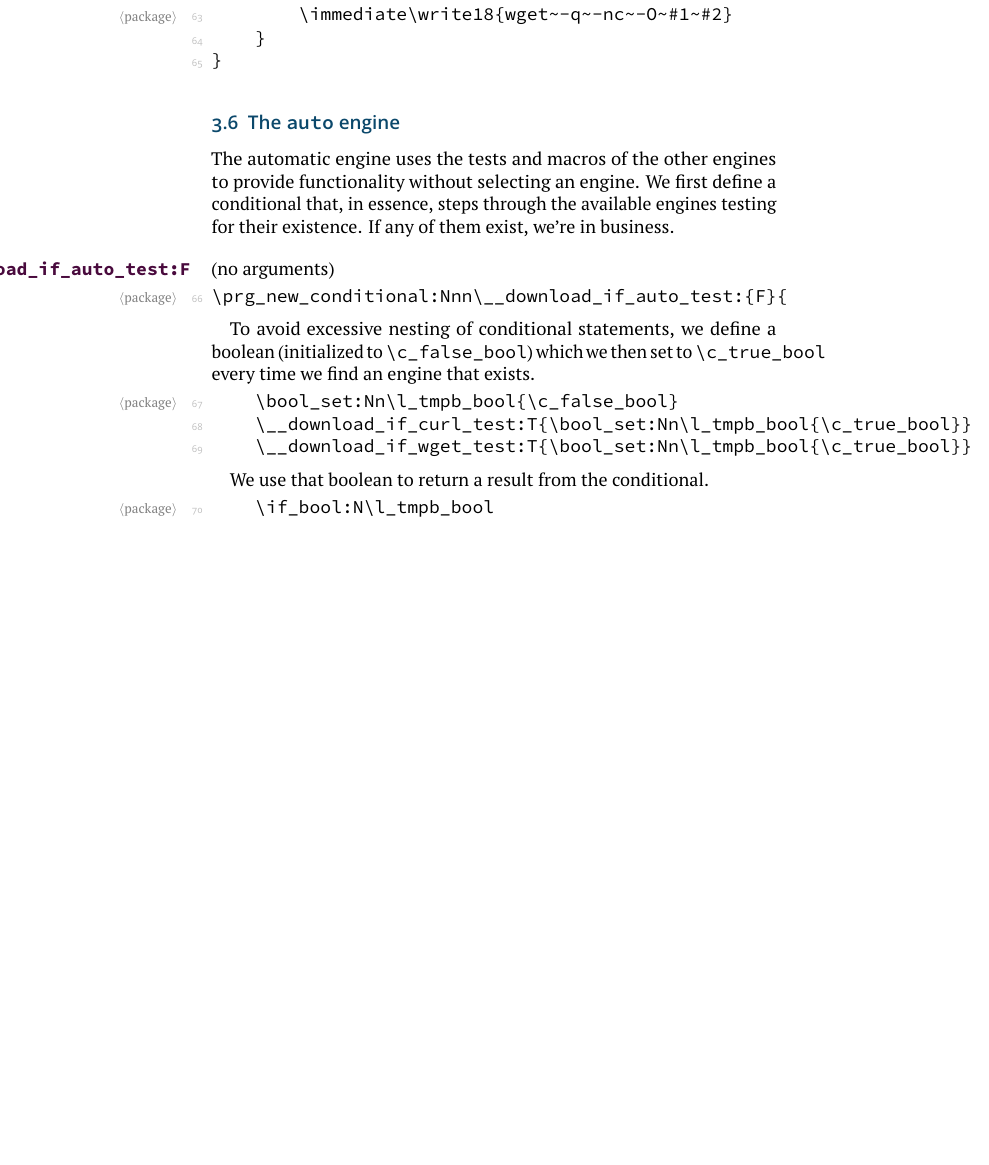
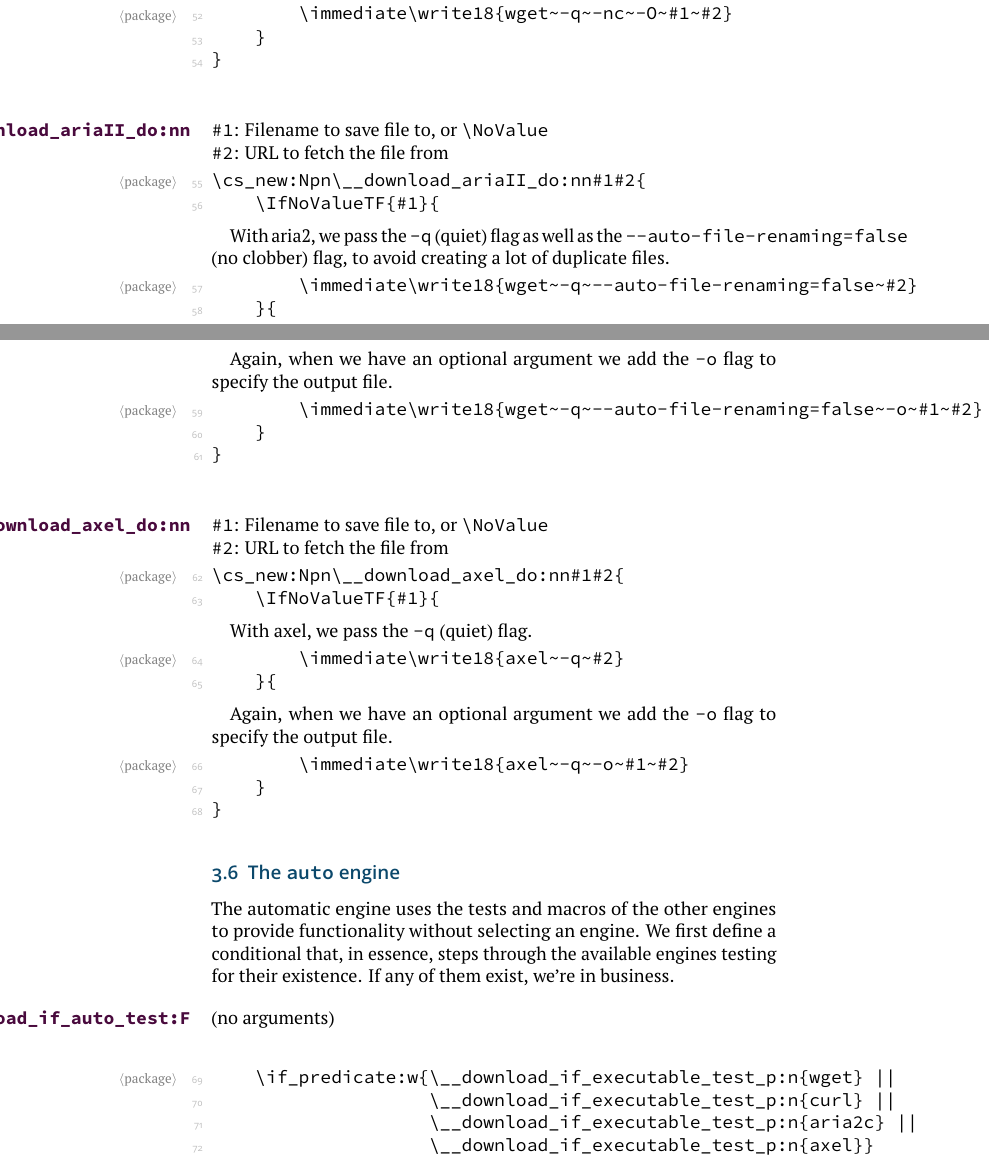
Before and after one commit to urdh/download, a LaTeX document (download.tex): part of page 7 of 10 before the commit and two parts of pages 6 and 7 of 11 after it, the two joined at a grey line, cut so that both start at the same text, the shorter picture padded with empty space. Compiled offline with pdfLaTeX.

Commit message:
Unfinished support for aria2 and axel engines

```diff
--- a/download.tex
+++ b/download.tex
@@ -193 +193,0 @@
-    \begin{macro}{\__download_if_curl_test:TF}
@@ -196,0 +195 @@
+    \begin{macro}{\__download_if_executable_test:TF}
@@ -233 +219,0 @@
-    \begin{macro}{\__download_if_wget_test:TF}
@@ -304,6 +279,50 @@
 \end{MacroCode}
     \end{macro}
 
+    \begin{macro}{\__download_ariaII_do:nn}[2]
+        {Filename to save file to, or \cs{NoValue}}
+        {URL to fetch the file from}
+\begin{MacroCode}{package}
+\cs_new:Npn\__download_ariaII_do:nn#1#2{
+    \IfNoValueTF{#1}{
+\end{MacroCode}
+    With aria2, we pass the \texttt{-q} (quiet) flag as well as the
+    \texttt{--auto-file-renaming=false} (no clobber) flag, to avoid
+    creating a lot of duplicate files.
+\begin{MacroCode}{package}
+        \immediate\write18{wget~-q~--auto-file-renaming=false~#2}
+    }{
+\end{MacroCode}
+    Again, when we have an optional argument we add the \texttt{-o}
+    flag to specify the output file.
+\begin{MacroCode}{package}
+        \immediate\write18{wget~-q~--auto-file-renaming=false~-o~#1~#2}
+    }
+}
+\end{MacroCode}
+    \end{macro}
+
+    \begin{macro}{\__download_axel_do:nn}[2]
+        {Filename to save file to, or \cs{NoValue}}
+        {URL to fetch the file from}
+\begin{MacroCode}{package}
+\cs_new:Npn\__download_axel_do:nn#1#2{
+    \IfNoValueTF{#1}{
+\end{MacroCode}
+    With axel, we pass the \texttt{-q} (quiet) flag.
+\begin{MacroCode}{package}
+        \immediate\write18{axel~-q~#2}
+    }{
+\end{MacroCode}
+    Again, when we have an optional argument we add the \texttt{-o}
+    flag to specify the output file.
+\begin{MacroCode}{package}
+        \immediate\write18{axel~-q~-o~#1~#2}
+    }
+}
+\end{MacroCode}
+    \end{macro}
+
     \subsection{The \texttt{auto} engine}
     The automatic engine uses the tests and macros of the other engines
     to provide functionality without selecting an engine. We first
@@ -311,20 +330,12 @@
     engines testing for their existence. If any of them exist, we're in
     business.
     \begin{macro}{\__download_if_auto_test:F}
+    \changes{1.1}{Use predicate instead of multiple if statements}
 \begin{MacroCode}{package}
-\prg_new_conditional:Nnn\__download_if_auto_test:{F}{
-\end{MacroCode}
-    To avoid excessive nesting of conditional statements, we define
-    a boolean (initialized to \cs{c_false_bool}) which we then set to
-    \cs{c_true_bool} every time we find an engine that exists.
-\begin{MacroCode}{package}
-    \bool_set:Nn\l_tmpb_bool{\c_false_bool}
-    \__download_if_curl_test:T{\bool_set:Nn\l_tmpb_bool{\c_true_bool}}
-    \__download_if_wget_test:T{\bool_set:Nn\l_tmpb_bool{\c_true_bool}}
-\end{MacroCode}
-    We use that boolean to return a result from the conditional.
-\begin{MacroCode}{package}
-    \if_bool:N\l_tmpb_bool
+    \if_predicate:w{\__download_if_executable_test_p:n{wget} ||
+                    \__download_if_executable_test_p:n{curl} ||
+                    \__download_if_executable_test_p:n{aria2c} ||
+                    \__download_if_executable_test_p:n{axel}}
         \prg_return_true:
     \else:
         \prg_return_false:
```
Also changed, not shown: download.tex (75 more changed lines).
